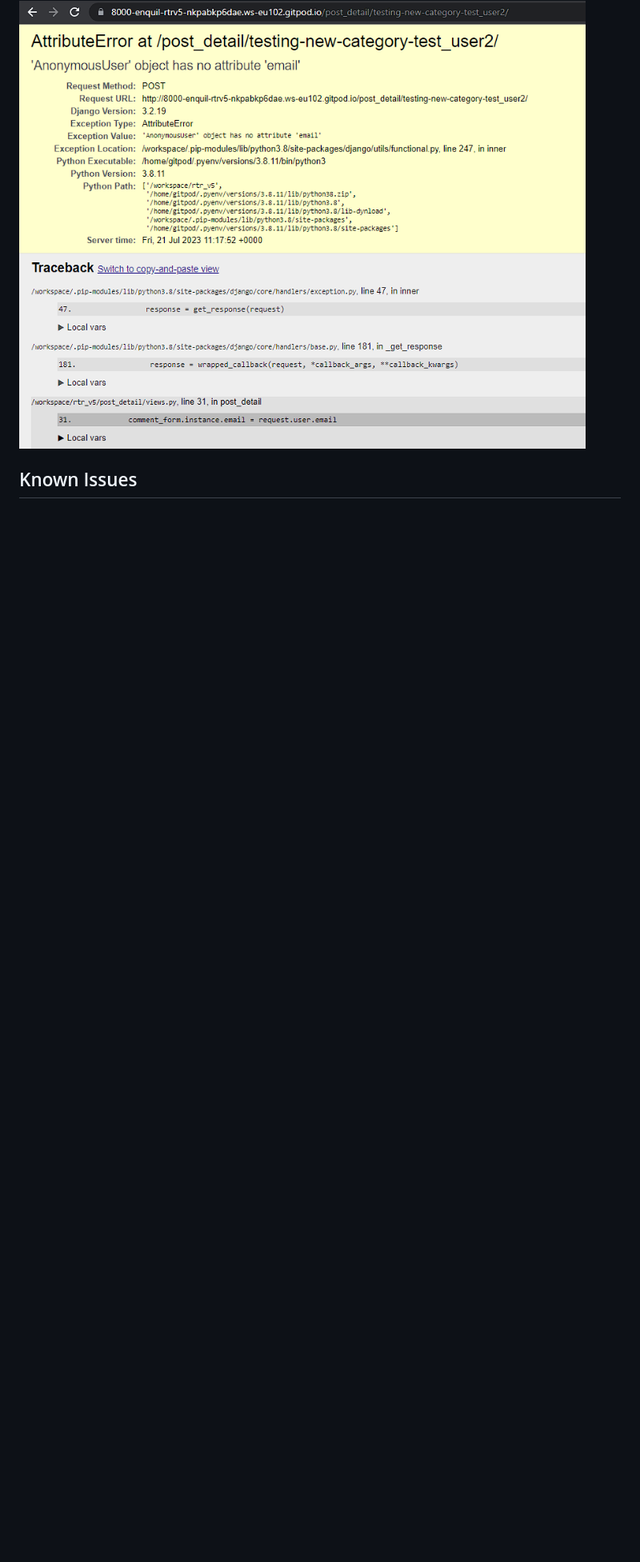
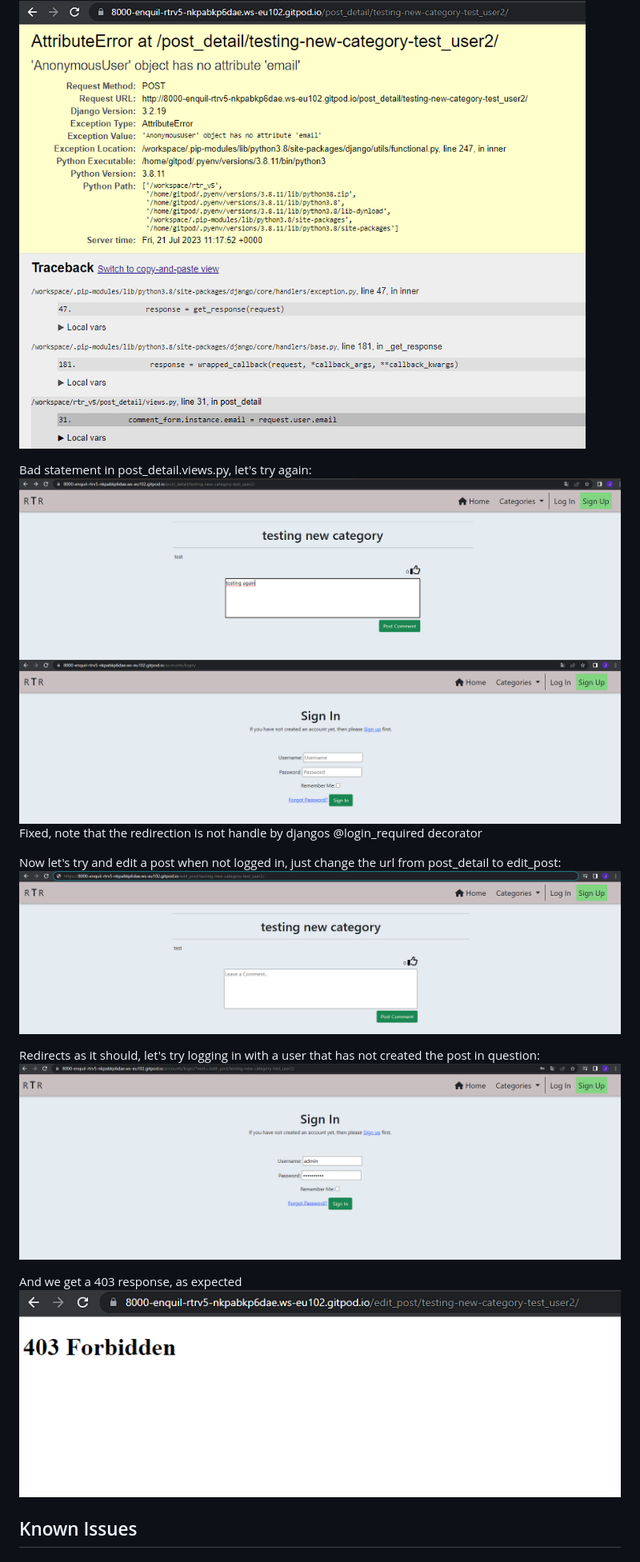
Before and after one commit to Enquil/rtr_v5, a Markdown page: README.md, the part around the change. Shown: that part at 80% size. GitHub-like rendering; pictures changed too: images/manual_view_testing/edit_post_tests/test_edit_post_anon_user.png (added), images/manual_view_testing/edit_post_tests/test_edit_post_anon_user_redirect.png (added), images/manual_view_testing/edit_post_tests/test_edit_post_wrong_user.png (added); blank space fills up the shorter version.

Commit message:
added testing for edit_post when anon user and logged in as wrong user

```diff
--- a/README.md
+++ b/README.md
@@ -148,6 +148,20 @@ Okay, let's check out the post_detail_view, also added a comment to test:
 Comment did not post, but something is wrong, this should redirect to login:
 ![create post while not logged in](./images/manual_view_testing/post_detail_tests/uh_oh.png)
 
+Bad statement in post_detail.views.py, let's try again:
+![retry commenting when not logged in](./images/manual_view_testing/post_detail_tests/test_retry_comment_anon_user.png)
+![create post while not logged in](./images/manual_view_testing/post_detail_tests/test_fixed_anon_user.png)
+Fixed, note that the redirection is not handle by djangos @login_required decorator
+
+Now let's try and edit a post when not logged in, just change the url from post_detail to edit_post:
+![edit post when anon user](./images/manual_view_testing/edit_post_tests/test_edit_post_anon_user.png)
+
+Redirects as it should, let's try logging in with a user that has not created the post in question:
+![edit post redirect anon user](./images/manual_view_testing/edit_post_tests/test_edit_post_anon_user_redirect.png)
+
+And we get a 403 response, as expected
+![edit post redirect anon user](./images/manual_view_testing/edit_post_tests/test_edit_post_wrong_user.png)
+
 ## Known Issues
 
 ## Future Implementation
```
Also changed, not shown: 1 other file.
